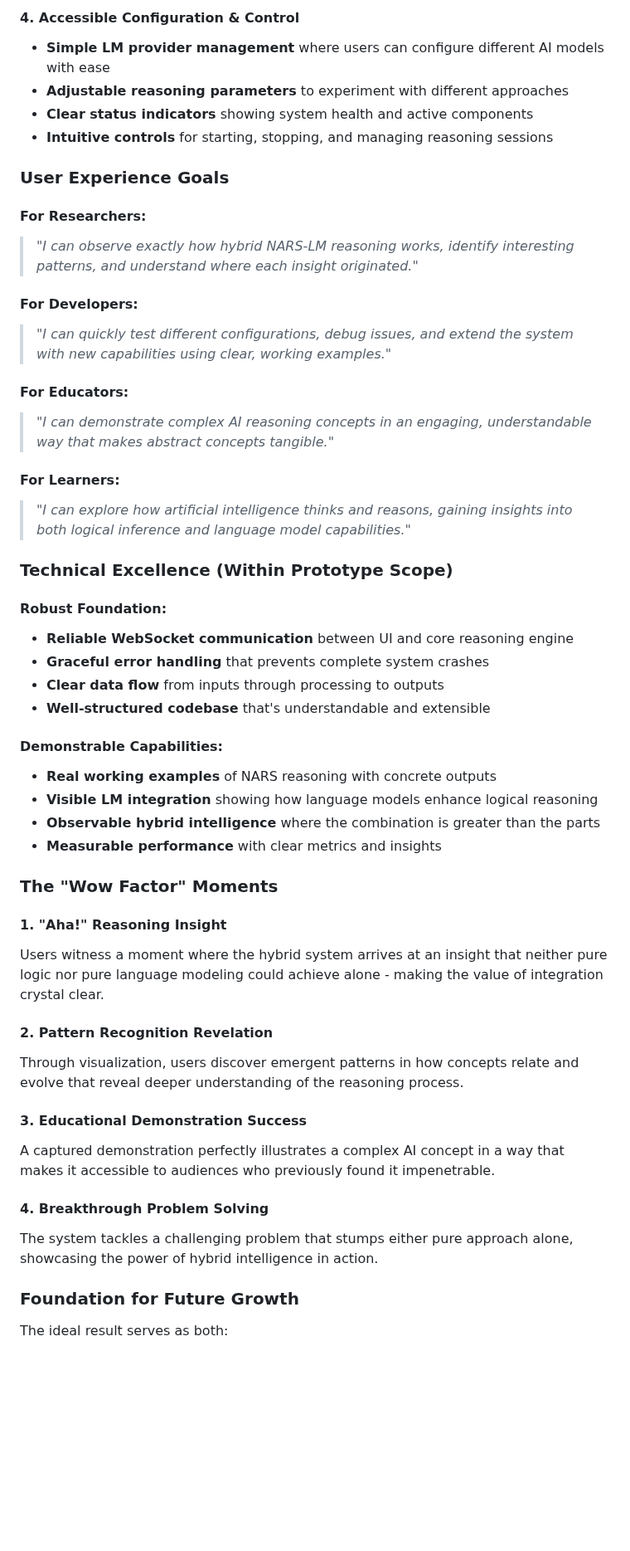
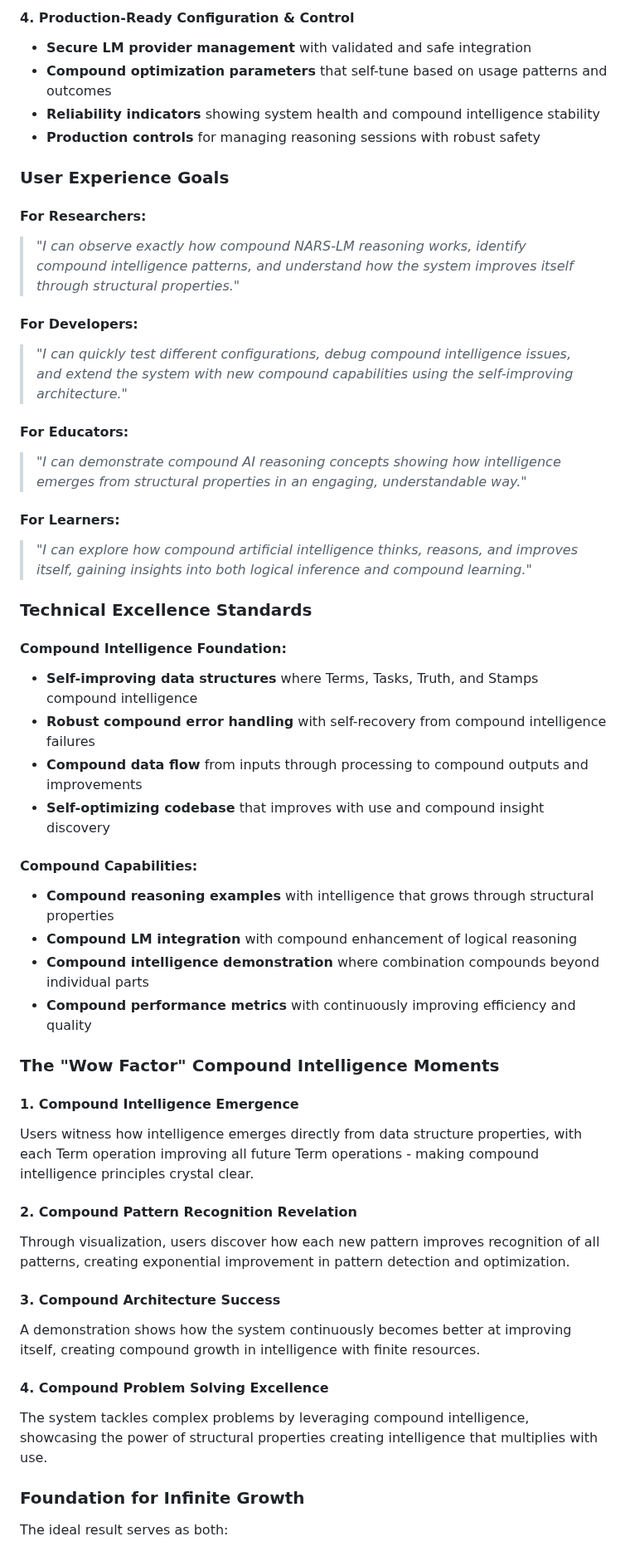
Before and after one commit to automenta/senars11, a Markdown page: README.md, the part around one of its changes. Shown at 83% size. Rendered like a GitHub page; blank space fills up the shorter version.

```diff
--- a/README.md
+++ b/README.md
@@ -178,52 +230,52 @@ A **living demonstration** of hybrid NARS-Language Model reasoning that makes ab
 
-#### 4. **Accessible Configuration & Control**
-- **Simple LM provider management** where users can configure different AI models with ease
-- **Adjustable reasoning parameters** to experiment with different approaches
-- **Clear status indicators** showing system health and active components
-- **Intuitive controls** for starting, stopping, and managing reasoning sessions
+#### 4. **Production-Ready Configuration & Control**
+- **Secure LM provider management** with validated and safe integration
+- **Compound optimization parameters** that self-tune based on usage patterns and outcomes
+- **Reliability indicators** showing system health and compound intelligence stability
+- **Production controls** for managing reasoning sessions with robust safety
 
 ### User Experience Goals
 
 #### For Researchers:
-> *"I can observe exactly how hybrid NARS-LM reasoning works, identify interesting patterns, and understand where each insight originated."*
+> *"I can observe exactly how compound NARS-LM reasoning works, identify compound intelligence patterns, and understand how the system improves itself through structural properties."*
 
 #### For Developers:
-> *"I can quickly test different configurations, debug issues, and extend the system with new capabilities using clear, working examples."*
+> *"I can quickly test different configurations, debug compound intelligence issues, and extend the system with new compound capabilities using the self-improving architecture."*
 
 #### For Educators:
-> *"I can demonstrate complex AI reasoning concepts in an engaging, understandable way that makes abstract concepts tangible."*
+> *"I can demonstrate compound AI reasoning concepts showing how intelligence emerges from structural properties in an engaging, understandable way."*
 
 #### For Learners:
-> *"I can explore how artificial intelligence thinks and reasons, gaining insights into both logical inference and language model capabilities."*
+> *"I can explore how compound artificial intelligence thinks, reasons, and improves itself, gaining insights into both logical inference and compound learning."*
 
-### Technical Excellence (Within Prototype Scope)
+### Technical Excellence Standards
 
-#### Robust Foundation:
-- **Reliable WebSocket communication** between UI and core reasoning engine
-- **Graceful error handling** that prevents complete system crashes
-- **Clear data flow** from inputs through processing to outputs
-- **Well-structured codebase** that's understandable and extensible
+#### Compound Intelligence Foundation:
+- **Self-improving data structures** where Terms, Tasks, Truth, and Stamps compound intelligence
+- **Robust compound error handling** with self-recovery from compound intelligence failures
+- **Compound data flow** from inputs through processing to compound outputs and improvements
+- **Self-optimizing codebase** that improves with use and compound insight discovery
 
-#### Demonstrable Capabilities:
-- **Real working examples** of NARS reasoning with concrete outputs
-- **Visible LM integration** showing how language models enhance logical reasoning
-- **Observable hybrid intelligence** where the combination is greater than the parts
-- **Measurable performance** with clear metrics and insights
+#### Compound Capabilities:
+- **Compound reasoning examples** with intelligence that grows through structural properties
+- **Compound LM integration** with compound enhancement of logical reasoning
+- **Compound intelligence demonstration** where combination compounds beyond individual parts
+- **Compound performance metrics** with continuously improving efficiency and quality
 
-### The "Wow Factor" Moments
+### The "Wow Factor" Compound Intelligence Moments
 
-#### 1. **"Aha!" Reasoning Insight**
-Users witness a moment where the hybrid system arrives at an insight that neither pure logic nor pure language modeling could achieve alone - making the value of integration crystal clear.
+#### 1. **Compound Intelligence Emergence**
+Users witness how intelligence emerges directly from data structure properties, with each Term operation improving all future Term operations - making compound intelligence principles crystal clear.
 
-#### 2. **Pattern Recognition Revelation**
-Through visualization, users discover emergent patterns in how concepts relate and evolve that reveal deeper understanding of the reasoning process.
+#### 2. **Compound Pattern Recognition Revelation**
+Through visualization, users discover how each new pattern improves recognition of all patterns, creating exponential improvement in pattern detection and optimization.
 
-#### 3. **Educational Demonstration Success**
-A captured demonstration perfectly illustrates a complex AI concept in a way that makes it accessible to audiences who previously found it impenetrable.
+#### 3. **Compound Architecture Success**
+A demonstration shows how the system continuously becomes better at improving itself, creating compound growth in intelligence with finite resources.
 
-#### 4. **Breakthrough Problem Solving**
-The system tackles a challenging problem that stumps either pure approach alone, showcasing the power of hybrid intelligence in action.
+#### 4. **Compound Problem Solving Excellence**
+The system tackles complex problems by leveraging compound intelligence, showcasing the power of structural properties creating intelligence that multiplies with use.
 
-### Foundation for Future Growth
+### Foundation for Infinite Growth
 
 The ideal result serves as both:
```
Also changed, not shown: other parts of README.md (+86 -34 lines).
